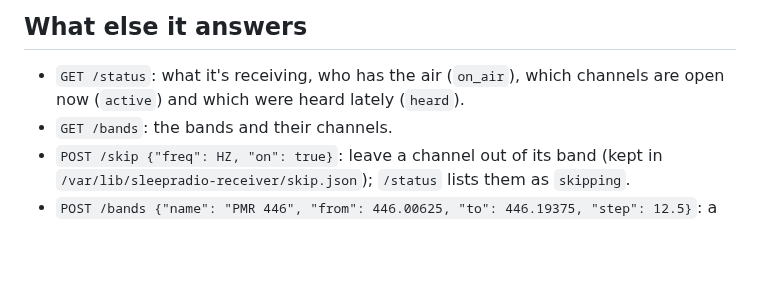
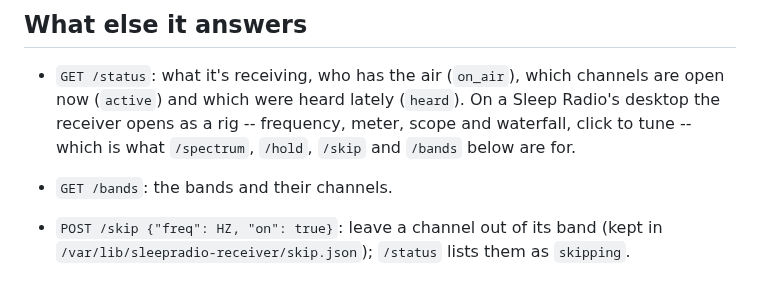
Before and after one commit to dylan7474/SleepRadioPi-OS, a Markdown page: receiver/README.md, the part around the change. Drawn GitHub-style; blank space fills up the shorter version.

```diff
--- a/receiver/README.md
+++ b/receiver/README.md
@@ -67,6 +67,10 @@ measures the error; OpenWebRX keeps it as the dongle's "ppm".)
 
 - `GET /status`: what it's receiving, who has the air (`on_air`), which
   channels are open now (`active`) and which were heard lately (`heard`).
+On a Sleep Radio's desktop the receiver opens as a rig -- frequency, meter,
+scope and waterfall, click to tune -- which is what `/spectrum`, `/hold`,
+`/skip` and `/bands` below are for.
+
 - `GET /bands`: the bands and their channels.
 - `POST /skip {"freq": HZ, "on": true}`: leave a channel out of its band (kept in
   `/var/lib/sleepradio-receiver/skip.json`); `/status` lists them as `skipping`.
```
Also changed, not shown: README.md (+12 -2 lines), docs/rig.jpg (added).
